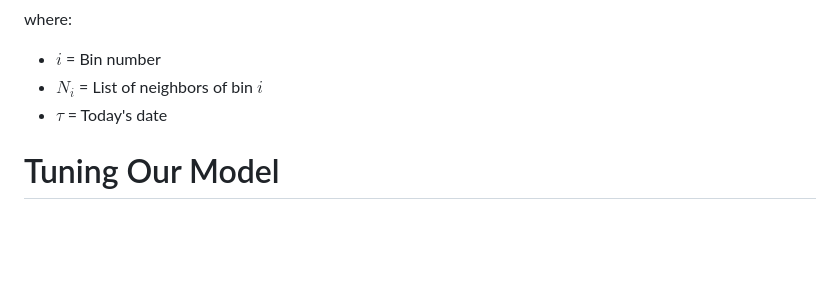
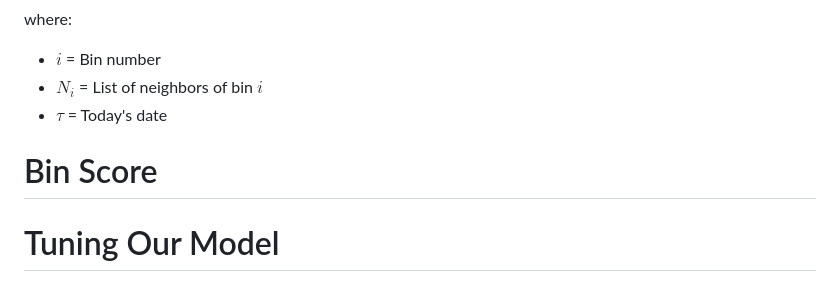
Before and after one commit to arun-ramamurthy/pred-pol, a Markdown page: presentation/presentation.md, the part around the change. Rendered like a GitHub page; blank space fills up the shorter version.

```diff
--- a/presentation/presentation.md
+++ b/presentation/presentation.md
@@ -98,6 +98,9 @@ where:
 * $N_{i}$ = List of neighbors of bin $\textit{i}$
 * $\tau$ = Today's date
 
+Bin Score
+========================================================
+
 Tuning Our Model
 ========================================================
 
```
Also changed, not shown: presentation/grid_search.png (added), 1 other file.
